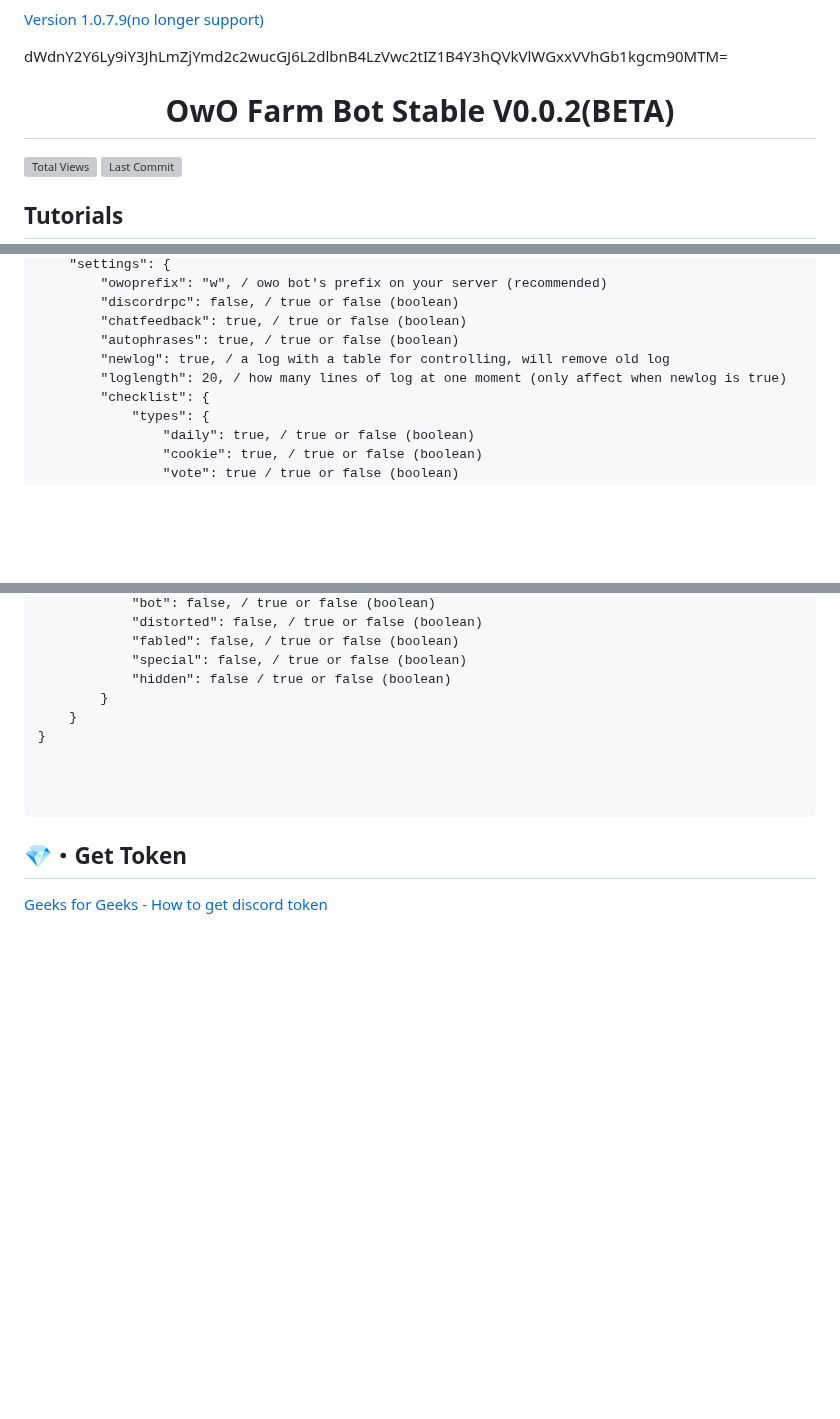
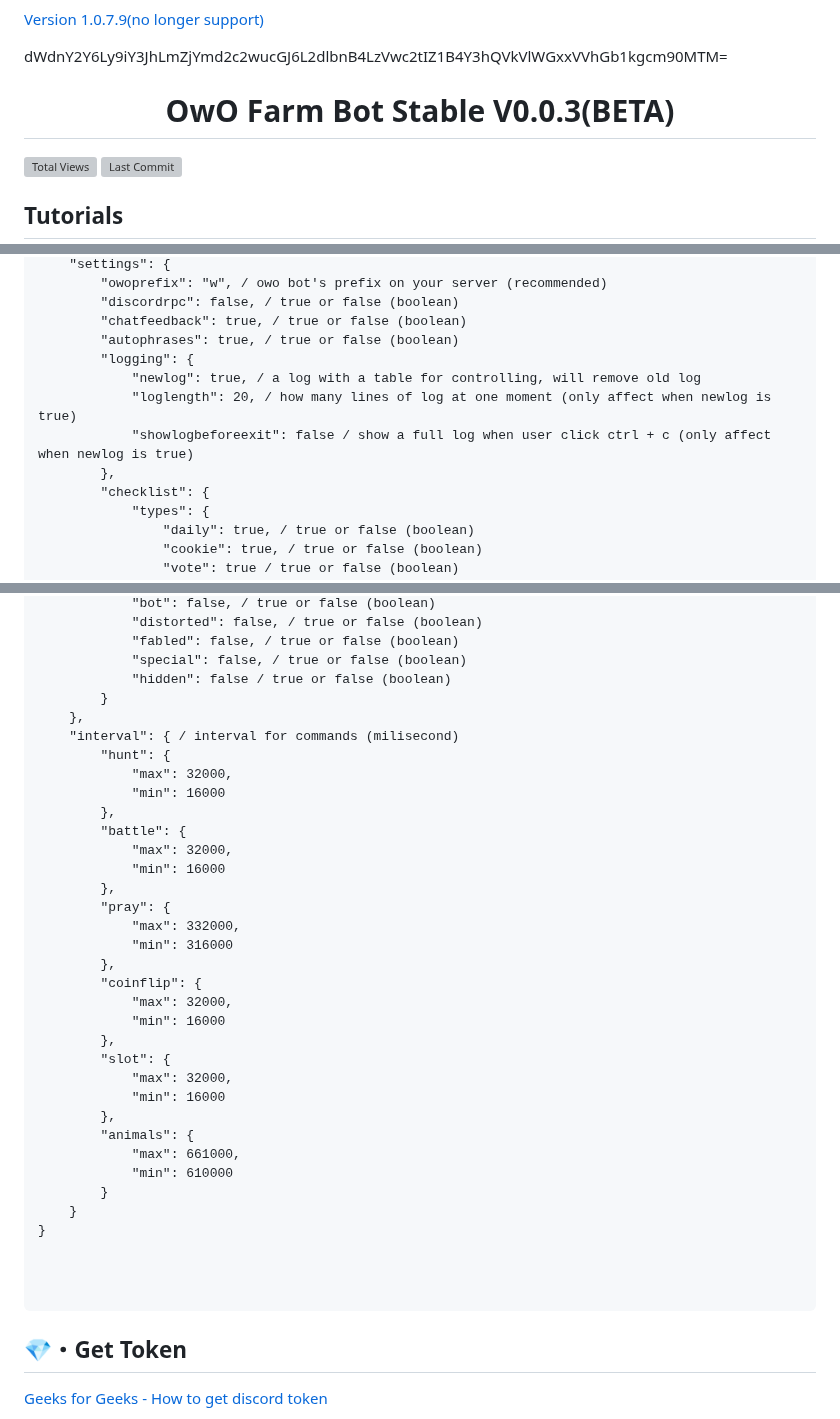
Before and after one commit to WaquarShaikh5555/owofarmbot_stable, a Markdown page: README.md, 3 parts joined by grey strips. Drawn GitHub-style; blank space fills up the shorter version; grey boxes are pictures that could not be loaded.

```diff
--- a/README.md
+++ b/README.md
@@ -2,7 +2,7 @@
 
 dWdnY2Y6Ly9iY3JhLmZjYmd2c2wucGJ6L2dlbnB4LzVwc2tIZ1B4Y3hQVkVlWGxxVVhGb1kgcm90MTM= </br>
 
-<h1 align="center">OwO Farm Bot Stable V0.0.2(BETA)</h1>
+<h1 align="center">OwO Farm Bot Stable V0.0.3(BETA)</h1>
 <p align="center">
 
 [![Total Views](https://hits.sh/github.com/Mid0aria/owofarmbot_stable.svg?view=today-total&label=Repo%20Today/Total%20Views&color=770ca1&labelColor=007ec6)](https://github.com/Mid0aria/owofarmbot_stable)
@@ -172,8 +172,11 @@ To get auth key, join the Discord server [here](https://discord.gg/WzYXVbXt6C),
         "discordrpc": false, / true or false (boolean)
         "chatfeedback": true, / true or false (boolean)
         "autophrases": true, / true or false (boolean)
-        "newlog": true, / a log with a table for controlling, will remove old log
-        "loglength": 20, / how many lines of log at one moment (only affect when newlog is true)
+        "logging": {
+            "newlog": true, / a log with a table for controlling, will remove old log
+            "loglength": 20, / how many lines of log at one moment (only affect when newlog is true)
+            "showlogbeforeexit": false / show a full log when user click ctrl + c (only affect when newlog is true)
+        },
         "checklist": {
             "types": {
                 "daily": true, / true or false (boolean)
@@ -229,6 +231,32 @@ To get auth key, join the Discord server [here](https://discord.gg/WzYXVbXt6C),
             "fabled": false, / true or false (boolean)
             "special": false, / true or false (boolean)
             "hidden": false / true or false (boolean)
+        }
+    },
+    "interval": { / interval for commands (milisecond)
+        "hunt": {
+            "max": 32000,
+            "min": 16000
+        },
+        "battle": {
+            "max": 32000,
+            "min": 16000
+        },
+        "pray": {
+            "max": 332000,
+            "min": 316000
+        },
+        "coinflip": {
+            "max": 32000,
+            "min": 16000
+        },
+        "slot": {
+            "max": 32000,
+            "min": 16000
+        },
+        "animals": {
+            "max": 661000,
+            "min": 610000
         }
     }
 }
```
Also changed, not shown: other parts of README.md (+1 -2 lines).
